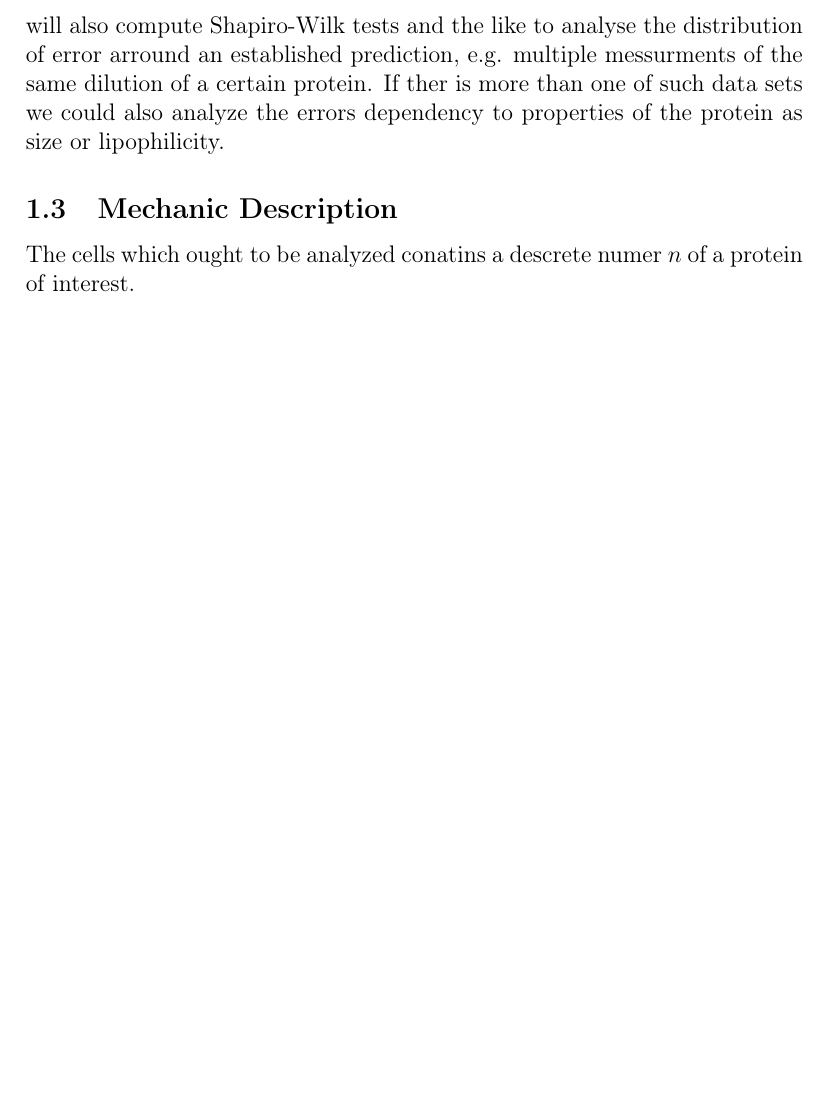
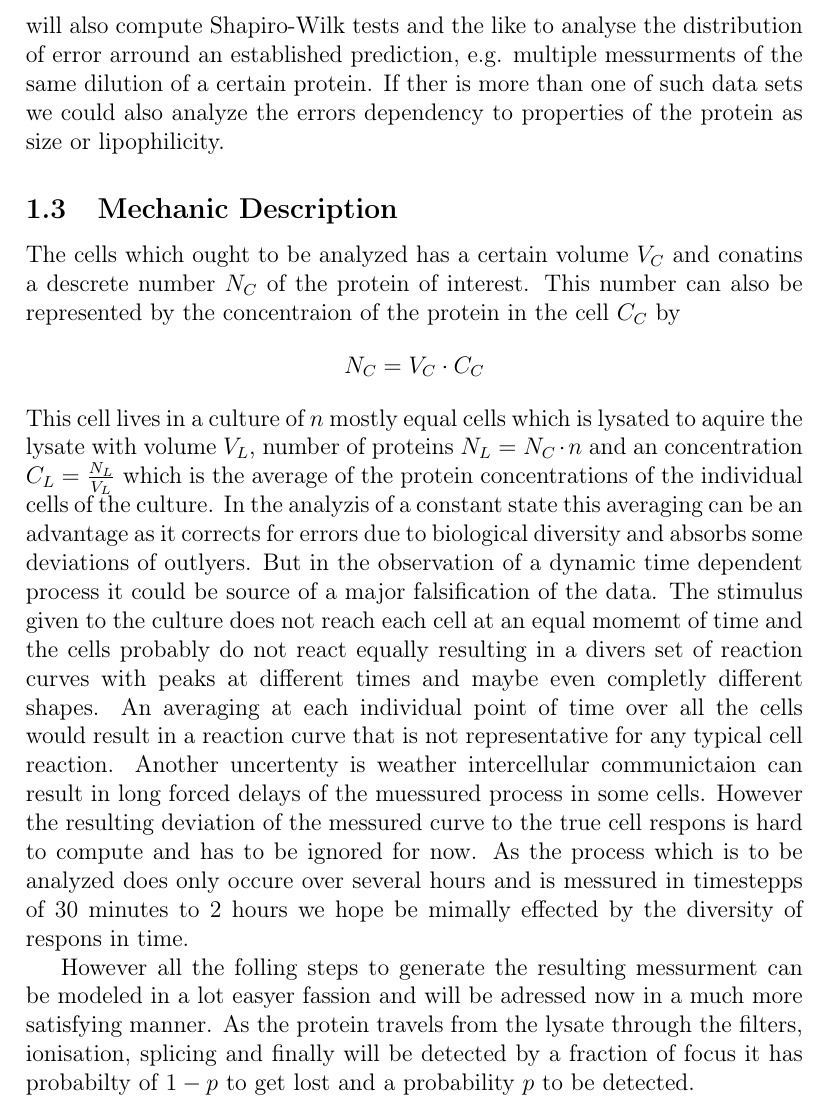
Before and after one commit to katosh/MS-Error, a LaTeX document (document.tex): part of page 2 of 2, cut so that both start at the same text, the shorter picture padded with empty space. Compiled offline with pdfLaTeX; the source files are stored in an older character set and shown here as Unicode.

Commit message:
first half of Mechanic Description

```diff
--- a/document.tex
+++ b/document.tex
@@ -96,8 +96,38 @@ properties of the protein as size or lipophilicity.
 
 \subsection{Mechanic Description}
 
-The cells which ought to be analyzed conatins a descrete numer $n$ of a protein
-of interest.
+The cells which ought to be analyzed has a certain volume $V_C$ and conatins a
+descrete number $N_C$ of the protein of interest. This number can also be
+represented by the concentraion of the protein in the cell $C_C$ by
+\[
+N_C = V_C \cdot C_C
+\]
+This cell lives in a culture of $n$ mostly equal cells which is lysated to
+aquire the lysate with volume $V_L$, number of proteins $N_L = N_C \cdot n$ and
+an concentration $C_L = \frac{N_L}{V_L}$ which is the average of the protein
+concentrations of the individual cells of the culture. In the analyzis of a
+constant state this averaging can be an advantage as it corrects for errors due
+to biological diversity and absorbs some deviations of outlyers. But in the
+observation of a dynamic time dependent process it could be source of a major
+falsification of the data. The stimulus given to the culture does not reach each
+cell at an equal momemt of time and the cells probably do not react equally
+resulting in a divers set of reaction curves with peaks at different times and
+maybe even completly different shapes. An averaging at each individual point of
+time over all the cells would result in a reaction curve that is not
+representative for any typical cell reaction. Another uncertenty is weather
+intercellular communictaion can result in long forced delays of the muessured
+process in some cells. However the resulting deviation of the messured curve to
+the true cell respons is hard to compute and has to be ignored for now. As the
+process which is to be analyzed does only occure over several hours and is
+messured in timestepps of 30 minutes to 2 hours we hope be mimally effected by
+the diversity of respons in time.
+
+However all the folling steps to generate the resulting messurment can be
+modeled in a lot easyer fassion and will be adressed now in a much more
+satisfying manner.
+As the protein travels from the lysate through the filters, ionisation, splicing
+and finally will be detected by a fraction of focus it has probabilty of $1-p$
+to get lost and a probability $p$ to be detected.
 
 
 \end{document}
```
Also changed, not shown: document.pdf, 2 other files.
